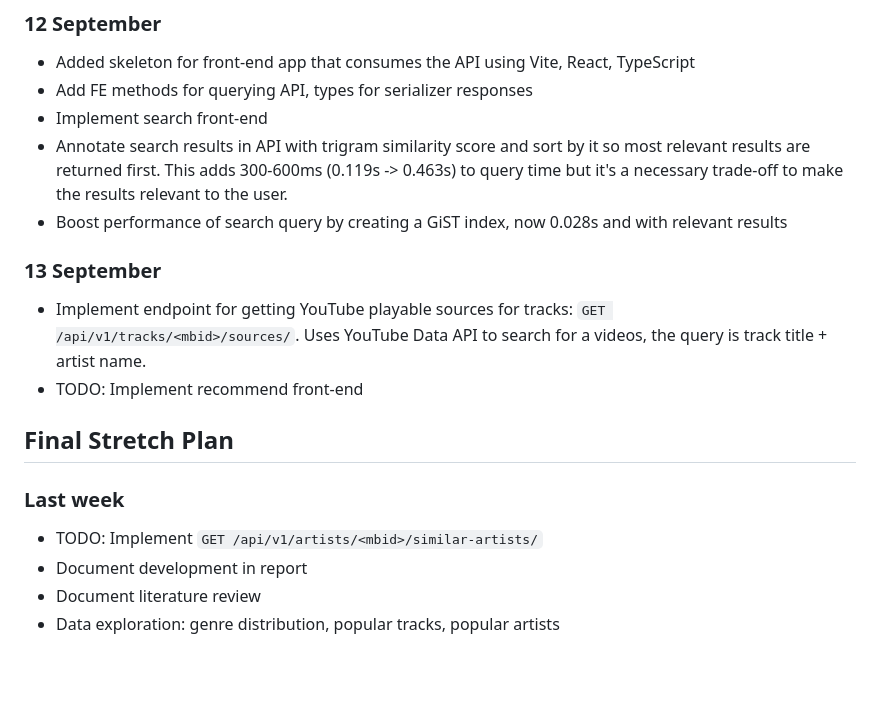
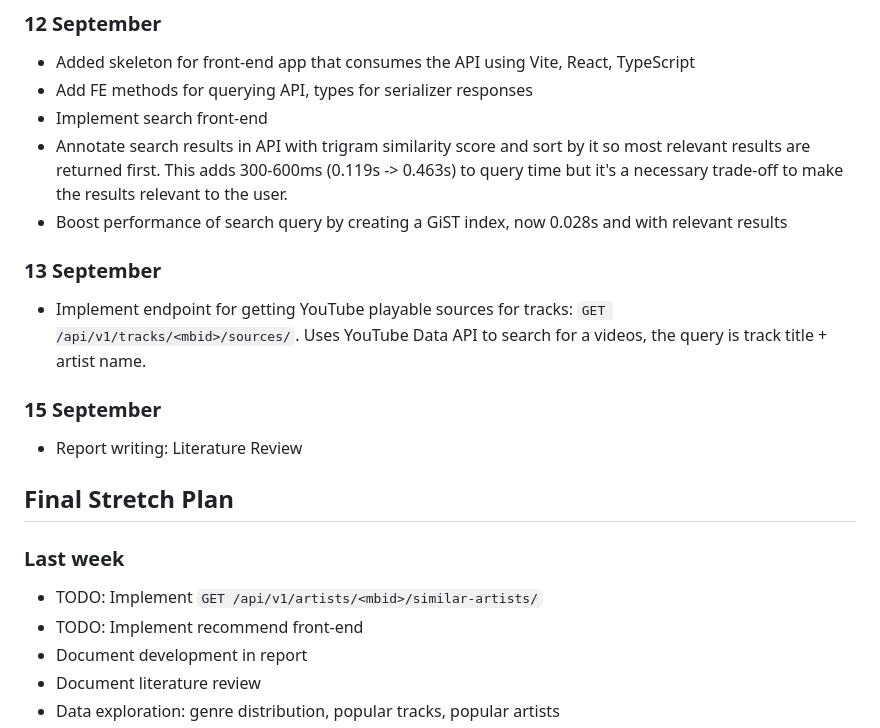
Before and after one commit to RadValentin/CM3070-FP-Music-Recommendation, a Markdown page: progress-log.md, the part around the change. Rendered like a GitHub page; blank space fills up the shorter version.

```diff
--- a/progress-log.md
+++ b/progress-log.md
@@ -122,14 +122,17 @@
 - Implement search front-end
 - Annotate search results in API with trigram similarity score and sort by it so most relevant results are returned first. This adds 300-600ms (0.119s -> 0.463s) to query time but it's a necessary trade-off to make the results relevant to the user.
 - Boost performance of search query by creating a GiST index, now 0.028s and with relevant results
+
 ### 13 September
 - Implement endpoint for getting YouTube playable sources for tracks: `GET /api/v1/tracks/<mbid>/sources/`. Uses YouTube Data API to search for a videos, the query is track title + artist name.
-- TODO: Implement recommend front-end
 
+### 15 September
+- Report writing: Literature Review
 
 ## Final Stretch Plan
 ### Last week
 - TODO: Implement `GET /api/v1/artists/<mbid>/similar-artists/`
+- TODO: Implement recommend front-end
 - Document development in report
 - Document literature review
 - Data exploration: genre distribution, popular tracks, popular artists
```
Also changed, not shown: requirements.md (+37 -1 lines).
